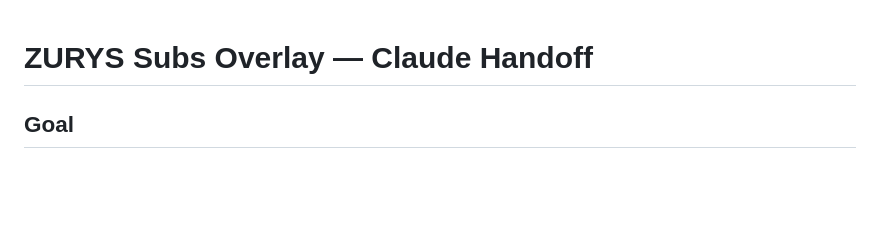
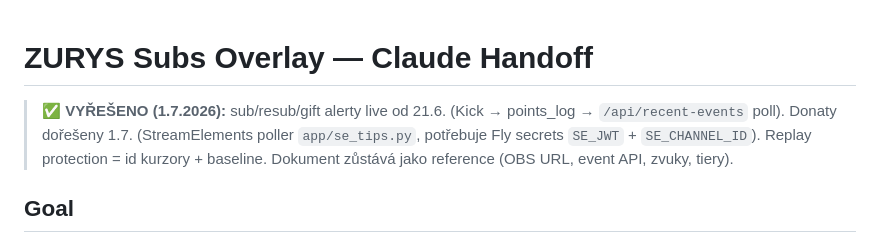
Before and after one commit to BeastikCz/zurys-webos, a Markdown page: SUBS_OVERLAY_HANDOFF.md, the part around the change. Drawn GitHub-style; blank space fills up the shorter version.

Commit message:
docs: handoff overlaye označen jako vyřešený (donaty dořešeny 1.7.)
Co-Authored-By: Claude Fable 5 <noreply@anthropic.com>

```diff
--- a/SUBS_OVERLAY_HANDOFF.md
+++ b/SUBS_OVERLAY_HANDOFF.md
@@ -1,4 +1,9 @@
 # ZURYS Subs Overlay — Claude Handoff
+
+> ✅ **VYŘEŠENO (1.7.2026):** sub/resub/gift alerty live od 21.6. (Kick → points_log →
+> `/api/recent-events` poll). Donaty dořešeny 1.7. (StreamElements poller `app/se_tips.py`,
+> potřebuje Fly secrets `SE_JWT` + `SE_CHANNEL_ID`). Replay protection = id kurzory + baseline.
+> Dokument zůstává jako reference (OBS URL, event API, zvuky, tiery).
 
 ## Goal
 
```
